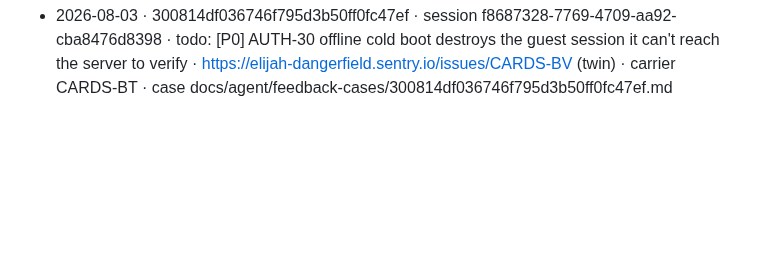
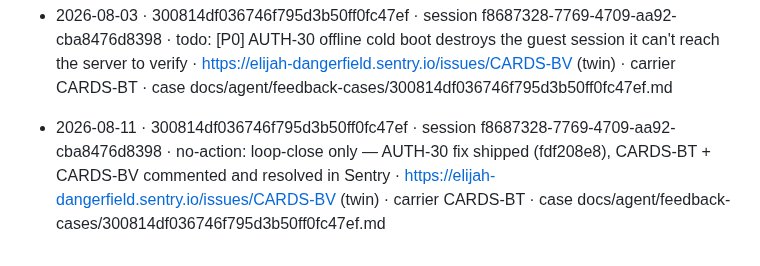
Before and after one commit to Elijah-Dangerfield/Cards, a Markdown page: docs/agent/feedback-log.md, the part around the change. Drawn GitHub-style; blank space fills up the shorter version.

Commit message:
docs(agent): log the 08-11 feedback triage and close the AUTH-30 Sentry loop
No new in-app feedback this run — all three step-1 queries returned only the
already-logged CARDS-BT/BV pair.

That pair was still unresolved in Sentry even though the AUTH-30 fix shipped in
fdf208e8: the worker that landed the fix never closed the issues, so they
re-surfaced as unresolved feedback on every triage run. Commented both with the
shipping commit and resolved them. Unresolved feedback is now 0.

Co-Authored-By: Claude Opus 5 (1M context) <noreply@anthropic.com>

```diff
--- a/docs/agent/feedback-log.md
+++ b/docs/agent/feedback-log.md
@@ -384,3 +384,6 @@ owner change-requests, which are filed as directives without a case file.
 - 2026-07-22 · ab1154ae8d64459693840214b4af9453 · session 1ffeab70-b360-4e38-b4f5-a9e009a8a0e1 · todo: [P1] MP-37 table wedges when leavers + busted bot leave <2 funded seats (unguarded startHand in dealFundedHand) · https://elijah-dangerfield.sentry.io/issues/CARDS-AN (twin, event ccaa25ae0a514a63b7ea5c19b696ebc5) · carrier CARDS-AM · case docs/agent/feedback-cases/ab1154ae8d64459693840214b4af9453.md
 <!-- 2026-08-03 owner-requested triage: reconciled CARDS-BT/BV (07-29 iOS-beta "lost guest session"). Already investigated by a prior run — case file + AUTH-30 [P0] + backlog note landed in commit 35e32822 — but this ledger line and the Sentry comment were never written. No new todo (AUTH-30 covers it); closing the loop. -->
 - 2026-08-03 · 300814df036746f795d3b50ff0fc47ef · session f8687328-7769-4709-aa92-cba8476d8398 · todo: [P0] AUTH-30 offline cold boot destroys the guest session it can't reach the server to verify · https://elijah-dangerfield.sentry.io/issues/CARDS-BV (twin) · carrier CARDS-BT · case docs/agent/feedback-cases/300814df036746f795d3b50ff0fc47ef.md
+
+<!-- 2026-08-11 nightly triage: no new feedback. All three step-1 queries returned only the already-logged CARDS-BT/BV pair (25 feedback twins exist in total; 24 were already resolved). One loose end closed: AUTH-30 shipped in fdf208e8 but the worker never resolved its Sentry issues, so they kept re-surfacing as unresolved feedback every run. Commented + resolved both; unresolved feedback is now 0. No todos filed, no case files written. -->
+- 2026-08-11 · 300814df036746f795d3b50ff0fc47ef · session f8687328-7769-4709-aa92-cba8476d8398 · no-action: loop-close only — AUTH-30 fix shipped (fdf208e8), CARDS-BT + CARDS-BV commented and resolved in Sentry · https://elijah-dangerfield.sentry.io/issues/CARDS-BV (twin) · carrier CARDS-BT · case docs/agent/feedback-cases/300814df036746f795d3b50ff0fc47ef.md
```
